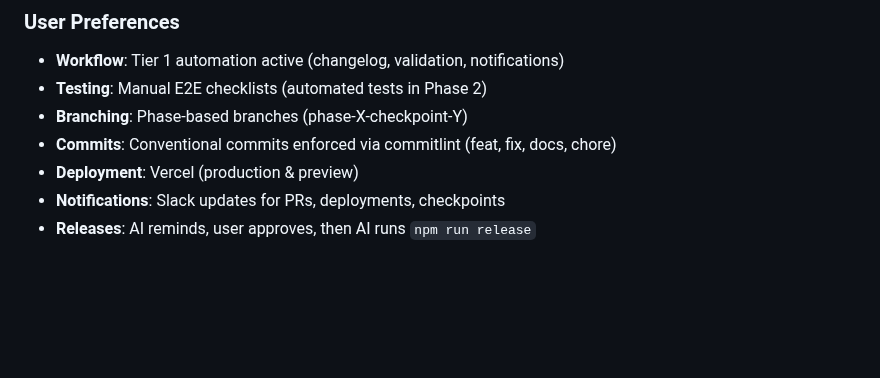
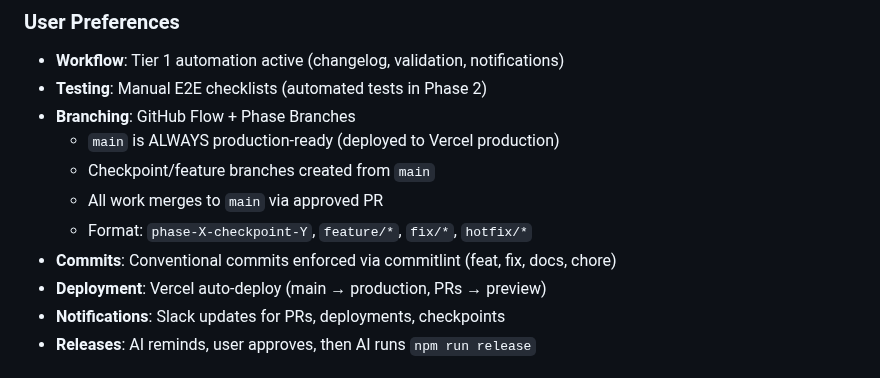
Before and after one commit to leadinsideout/unified-data-layer, a Markdown page: CLAUDE.md, the part around the change. Rendered like a GitHub page; blank space fills up the shorter version.

Commit message:
docs: update CLAUDE.md with production branching strategy
- Clarify main is ALWAYS production-ready
- Document GitHub Flow + Phase Branches approach
- Specify main → production, PRs → preview deployment flow
- Add branch naming format examples
- Update deployment preference to reflect auto-deploy

```diff
--- a/CLAUDE.md
+++ b/CLAUDE.md
@@ -310,9 +310,13 @@ Process:
 ### User Preferences
 - **Workflow**: Tier 1 automation active (changelog, validation, notifications)
 - **Testing**: Manual E2E checklists (automated tests in Phase 2)
-- **Branching**: Phase-based branches (phase-X-checkpoint-Y)
+- **Branching**: GitHub Flow + Phase Branches
+  - `main` is ALWAYS production-ready (deployed to Vercel production)
+  - Checkpoint/feature branches created from `main`
+  - All work merges to `main` via approved PR
+  - Format: `phase-X-checkpoint-Y`, `feature/*`, `fix/*`, `hotfix/*`
 - **Commits**: Conventional commits enforced via commitlint (feat, fix, docs, chore)
-- **Deployment**: Vercel (production & preview)
+- **Deployment**: Vercel auto-deploy (main → production, PRs → preview)
 - **Notifications**: Slack updates for PRs, deployments, checkpoints
 - **Releases**: AI reminds, user approves, then AI runs `npm run release`
 
```
